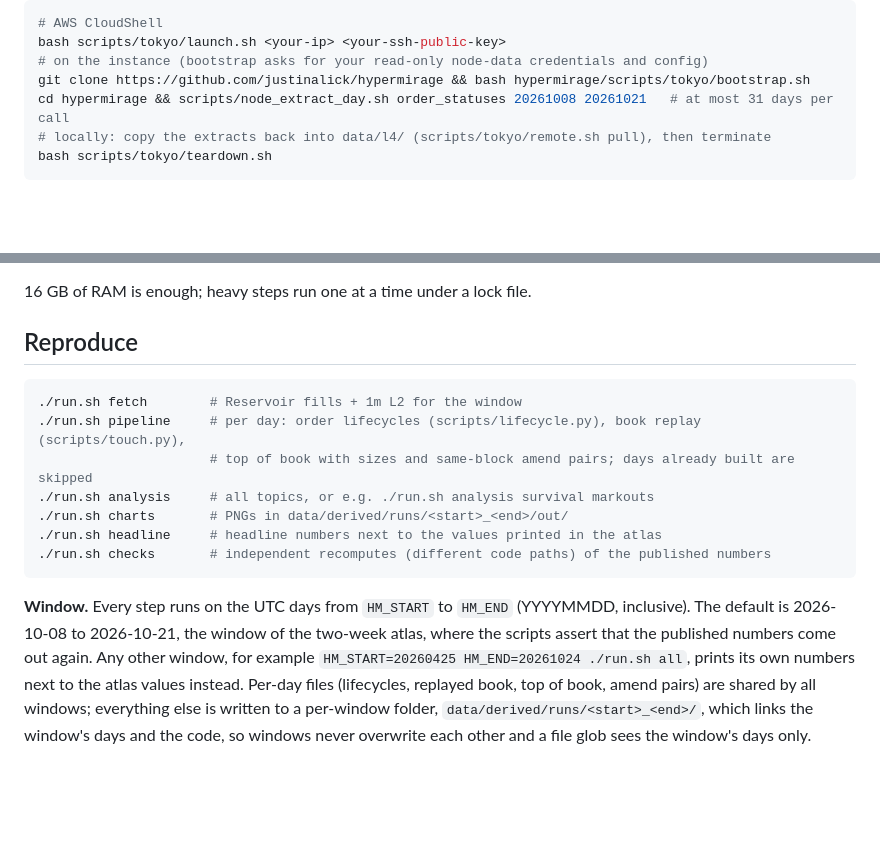
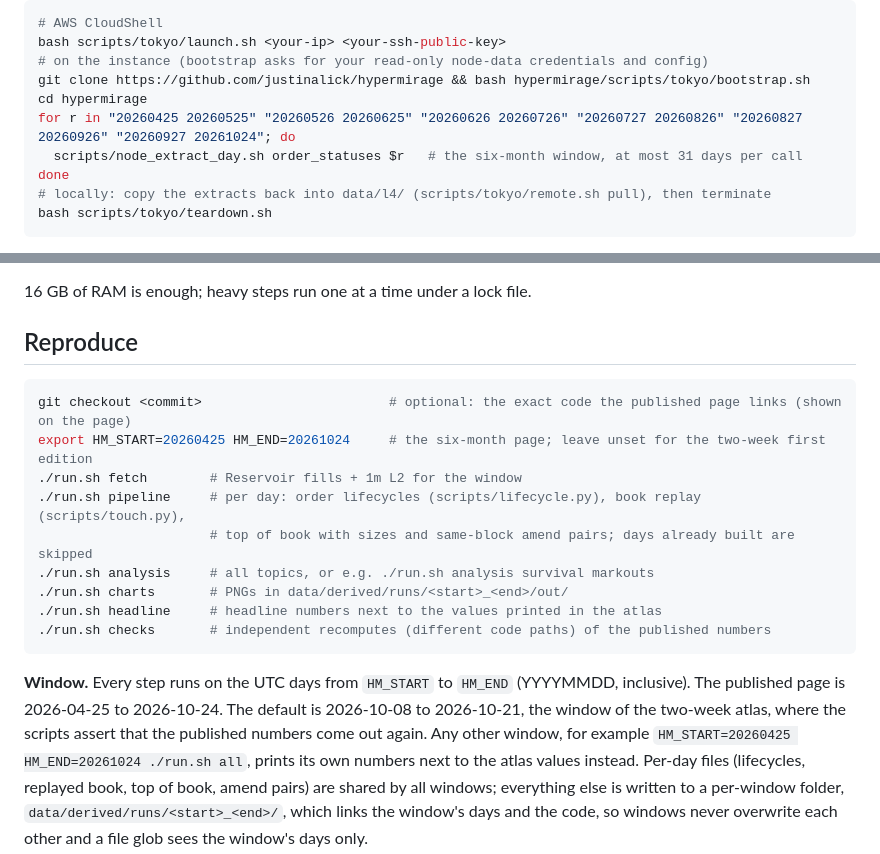
Before and after one commit to justinalick/hypermirage, a Markdown page: README.md, 2 parts joined by grey strips. Drawn GitHub-style; blank space fills up the shorter version.

Commit message:
README: reproduce the six-month page (window, pinned commit, node-data extraction in 31-day chunks)
Co-Authored-By: Claude Opus 5.5 <noreply@anthropic.com>

````diff
--- a/README.md
+++ b/README.md
@@ -148,7 +148,10 @@ copied back:
 bash scripts/tokyo/launch.sh <your-ip> <your-ssh-public-key>
 # on the instance (bootstrap asks for your read-only node-data credentials and config)
 git clone https://github.com/justinalick/hypermirage && bash hypermirage/scripts/tokyo/bootstrap.sh
-cd hypermirage && scripts/node_extract_day.sh order_statuses 20261008 20261021   # at most 31 days per call
+cd hypermirage
+for r in "20260425 20260525" "20260526 20260625" "20260626 20260726" "20260727 20260826" "20260827 20260926" "20260927 20261024"; do
+  scripts/node_extract_day.sh order_statuses $r   # the six-month window, at most 31 days per call
+done
 # locally: copy the extracts back into data/l4/ (scripts/tokyo/remote.sh pull), then terminate
 bash scripts/tokyo/teardown.sh
 ```
@@ -169,6 +172,8 @@ python3 -m venv .venv
 ## Reproduce
 
 ```bash
+git checkout <commit>                        # optional: the exact code the published page links (shown on the page)
+export HM_START=20260425 HM_END=20261024     # the six-month page; leave unset for the two-week first edition
 ./run.sh fetch        # Reservoir fills + 1m L2 for the window
 ./run.sh pipeline     # per day: order lifecycles (scripts/lifecycle.py), book replay (scripts/touch.py),
                       # top of book with sizes and same-block amend pairs; days already built are skipped
@@ -178,8 +183,8 @@ python3 -m venv .venv
 ./run.sh checks       # independent recomputes (different code paths) of the published numbers
 ```
 
-**Window.** Every step runs on the UTC days from `HM_START` to `HM_END` (YYYYMMDD, inclusive). The default is
-2026-10-08 to 2026-10-21, the window of the two-week atlas, where the scripts assert that the published
+**Window.** Every step runs on the UTC days from `HM_START` to `HM_END` (YYYYMMDD, inclusive). The published
+page is 2026-04-25 to 2026-10-24. The default is 2026-10-08 to 2026-10-21, the window of the two-week atlas, where the scripts assert that the published
 numbers come out again. Any other window, for example `HM_START=20260425 HM_END=20261024 ./run.sh all`,
 prints its own numbers next to the atlas values instead. Per-day files (lifecycles, replayed book, top of
 book, amend pairs) are shared by all windows; everything else is written to a per-window folder,
````
